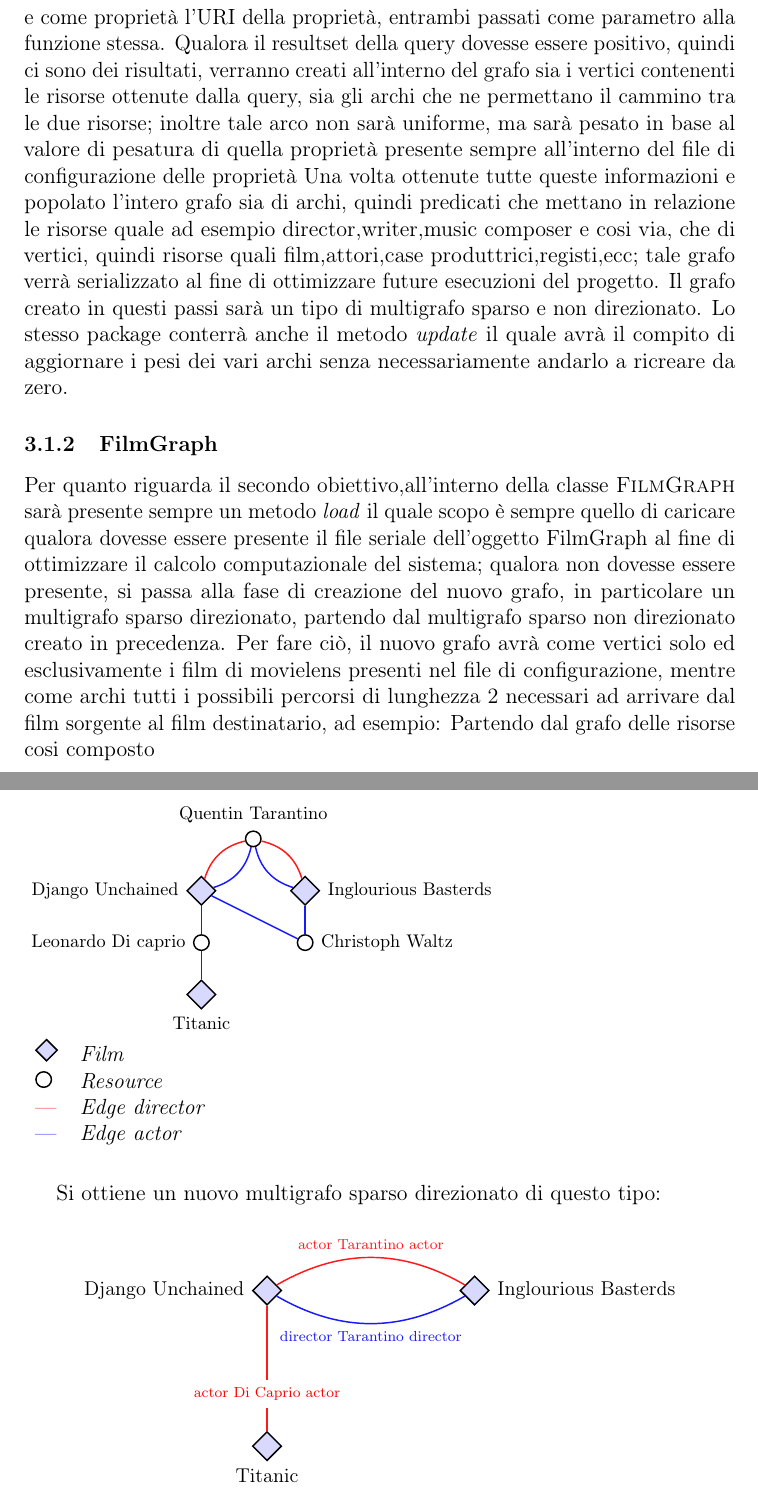
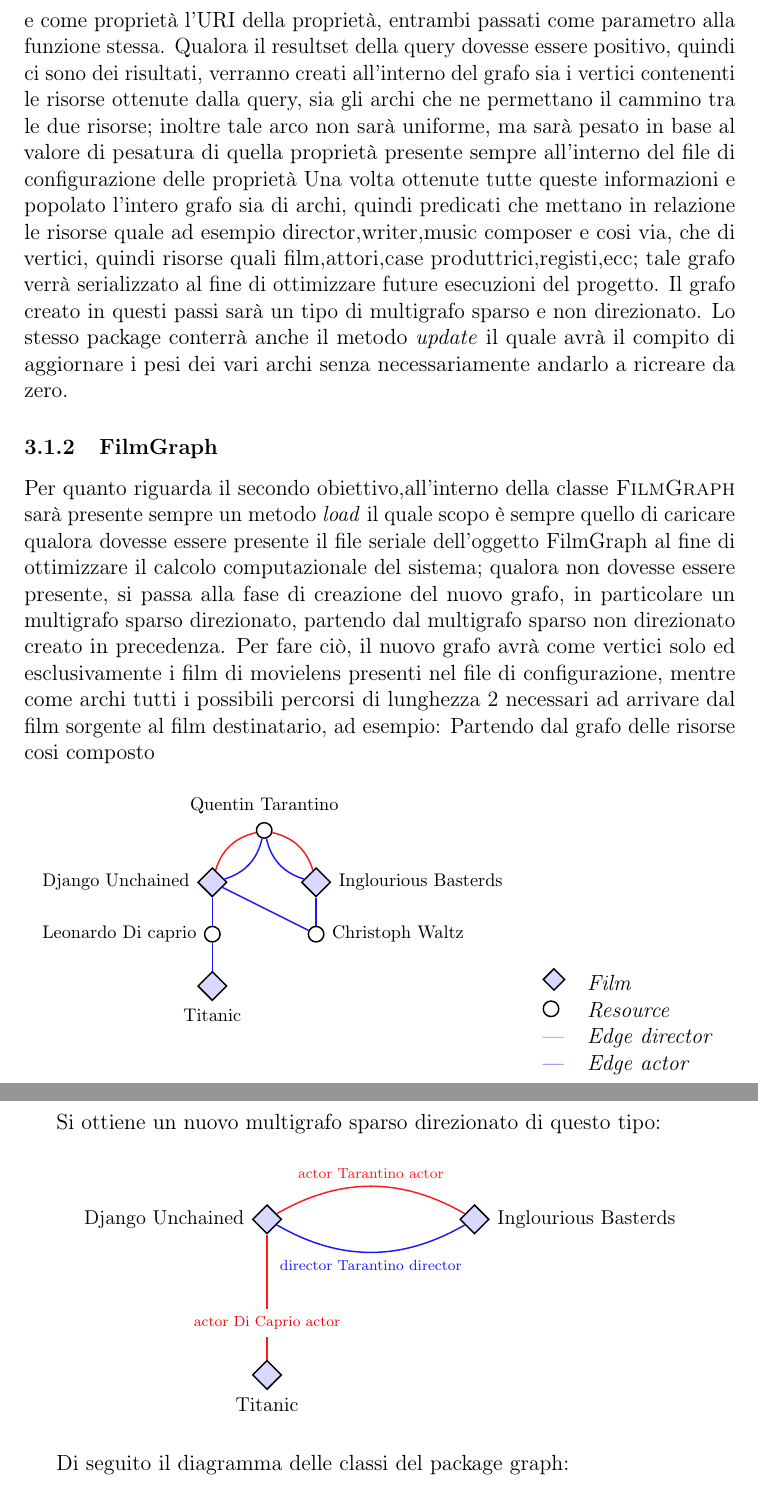
Before and after one commit to Simoruty/LinkedOpenData-Recommender-documentation, a LaTeX document (main.tex, which reads project.tex): two parts of pages 11 and 12 of 52 before the commit and two parts of pages 11 and 12 of 51 after it, joined at a grey line, cut so that both start at the same text. Compiled offline with pdfLaTeX.

Commit message:
RC bug fix

```diff
--- a/project.tex
+++ b/project.tex
@@ -25,6 +25,7 @@
 Per quanto riguarda il secondo obiettivo,all'interno della classe \textsc{FilmGraph} sarà presente sempre un metodo \emph{load} il quale scopo è sempre quello di caricare qualora dovesse essere presente il file seriale dell'oggetto FilmGraph al fine di ottimizzare il calcolo computazionale del sistema; qualora non dovesse essere presente, si passa alla fase di creazione del nuovo grafo, in particolare un multigrafo sparso direzionato, partendo dal multigrafo sparso non direzionato creato in precedenza.
 Per fare ciò, il nuovo grafo avrà come vertici solo ed esclusivamente i film di movielens presenti nel file di configurazione, mentre come archi tutti i possibili percorsi di lunghezza 2 necessari ad arrivare dal film sorgente al film destinatario, ad esempio: Partendo dal grafo delle risorse cosi composto
 \begin{figure}[H]
+	\begin{tabular}{l r}
 	\begin{tikzpicture}
 	[lineDecorate/.style={-,thick},%
 	  actor/.style={shape=circle,inner sep=3pt,draw, thick},
@@ -117,6 +119,7 @@
 	\end{tikzpicture}
 \end{figure}
 
+Di seguito il diagramma delle classi del package graph:
 \begin{figure}[H]
 	\includegraphics[width=\textwidth]{./images/Diagrams/graph.png}
 	\caption{\emph{Class diagram: Package graph}}
```
Also changed, not shown: project.tex (3 more changed lines).
